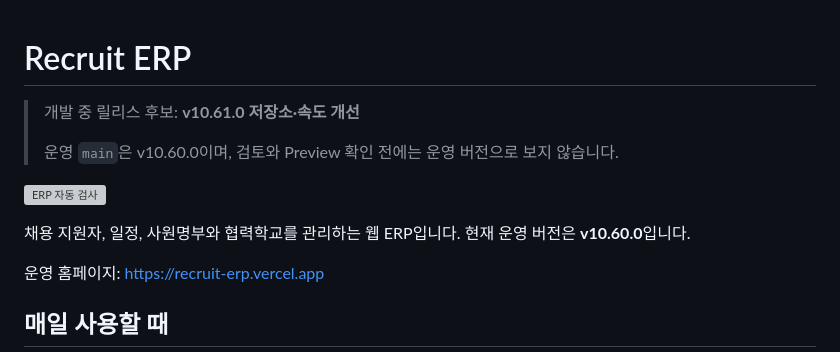
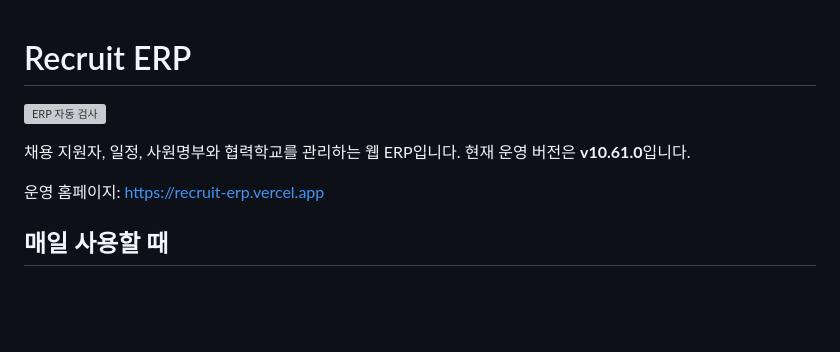
Before and after one commit to htsHR/recruit-erp, a Markdown page: README.md, the part around the change. GitHub-like rendering; blank space fills up the shorter version; grey boxes are pictures that could not be loaded.

Commit message:
v10.61.0 릴리스 표기 확정

```diff
--- a/README.md
+++ b/README.md
@@ -1,12 +1,8 @@
 # Recruit ERP
-
-> 개발 중 릴리스 후보: **v10.61.0 저장소·속도 개선**
->
-> 운영 `main`은 v10.60.0이며, 검토와 Preview 확인 전에는 운영 버전으로 보지 않습니다.
 
 [![ERP 자동 검사](https://github.com/htsHR/recruit-erp/actions/workflows/quality-checks.yml/badge.svg?branch=main)](https://github.com/htsHR/recruit-erp/actions/workflows/quality-checks.yml)
 
-채용 지원자, 일정, 사원명부와 협력학교를 관리하는 웹 ERP입니다. 현재 운영 버전은 **v10.60.0**입니다.
+채용 지원자, 일정, 사원명부와 협력학교를 관리하는 웹 ERP입니다. 현재 운영 버전은 **v10.61.0**입니다.
 
 운영 홈페이지: https://recruit-erp.vercel.app
 
```
